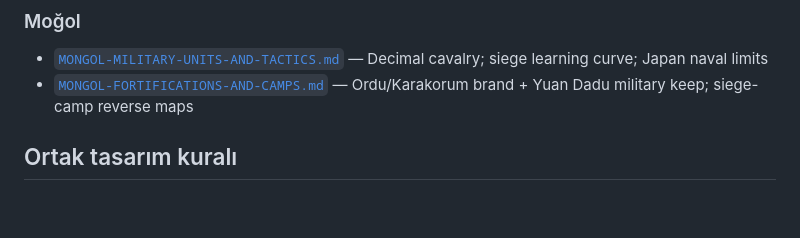
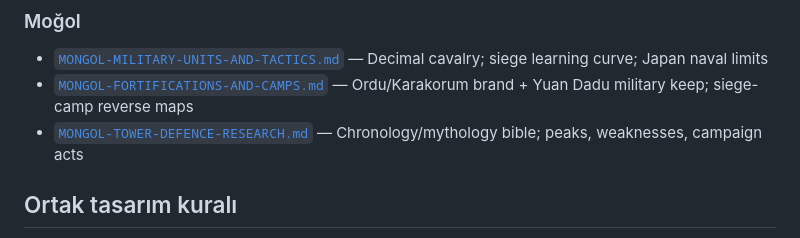
Before and after one commit to smallsignalstudio-hue/smallsignalstudio, a Markdown page: docs/TOWER-DEFENCE-TARIHSEL-ARASTIRMA-INDEX.md, the part around the change. GitHub-like rendering; blank space fills up the shorter version.

```diff
--- a/docs/TOWER-DEFENCE-TARIHSEL-ARASTIRMA-INDEX.md
+++ b/docs/TOWER-DEFENCE-TARIHSEL-ARASTIRMA-INDEX.md
@@ -54,6 +54,7 @@ Eski tek-medeniyet PR’ları bu bundle lehine kapatılmıştır. Kaynak branch:
 ### Moğol
 - [`MONGOL-MILITARY-UNITS-AND-TACTICS.md`](./MONGOL-MILITARY-UNITS-AND-TACTICS.md) — Decimal cavalry; siege learning curve; Japan naval limits
 - [`MONGOL-FORTIFICATIONS-AND-CAMPS.md`](./MONGOL-FORTIFICATIONS-AND-CAMPS.md) — Ordu/Karakorum brand + Yuan Dadu military keep; siege-camp reverse maps
+- [`MONGOL-TOWER-DEFENCE-RESEARCH.md`](./MONGOL-TOWER-DEFENCE-RESEARCH.md) — Chronology/mythology bible; peaks, weaknesses, campaign acts
 
 ## Ortak tasarım kuralı
 Her Türkçe master: merkez keep, ~7 katman savunma, birimler/taktikler, kronoloji (güç/zayıf), mitoloji, kıyıda köşe, **ASLA ASSUME ETME**, “Oyunda Nasıl Kullanılır” notları.
```
Also changed, not shown: docs/EUROPEAN-CASTLE-TOWER-DEFENCE-RESEARCH.md (added, +453 -0 lines).
